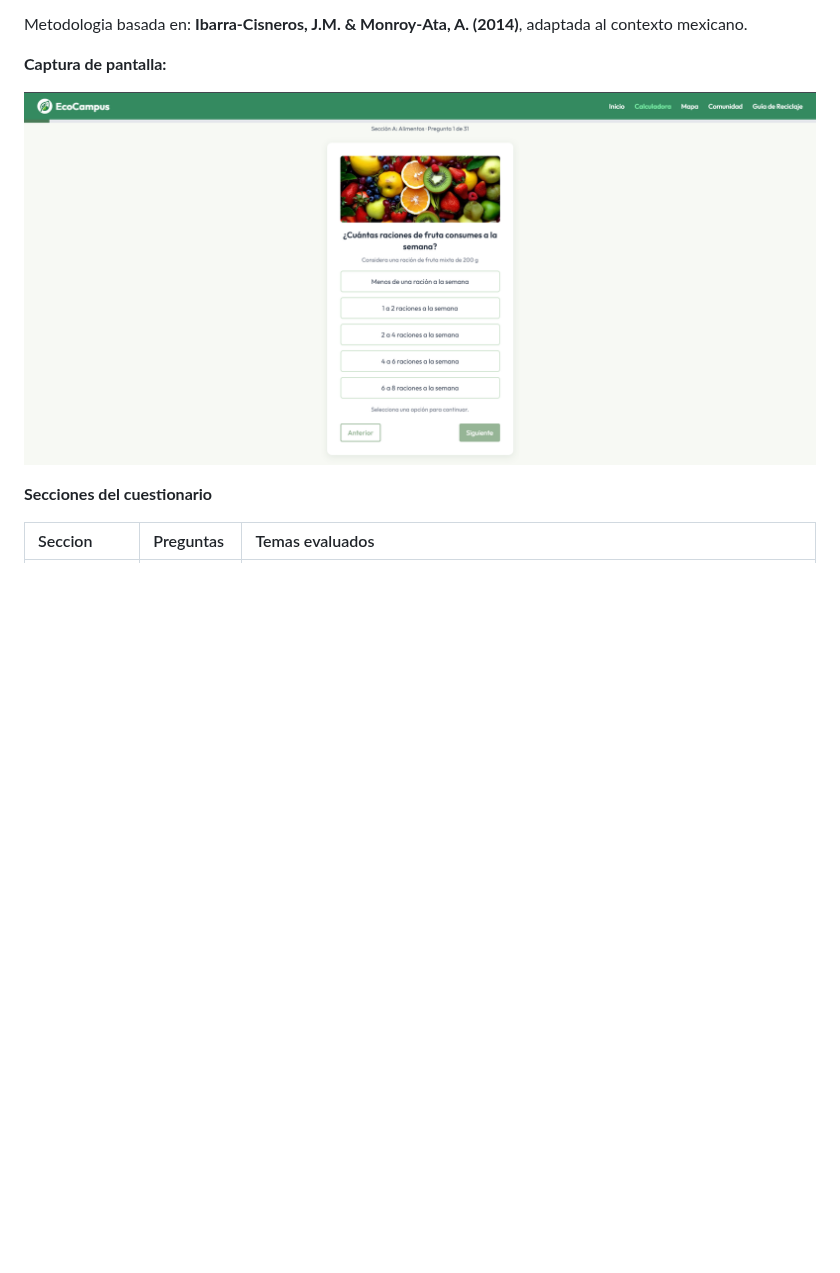
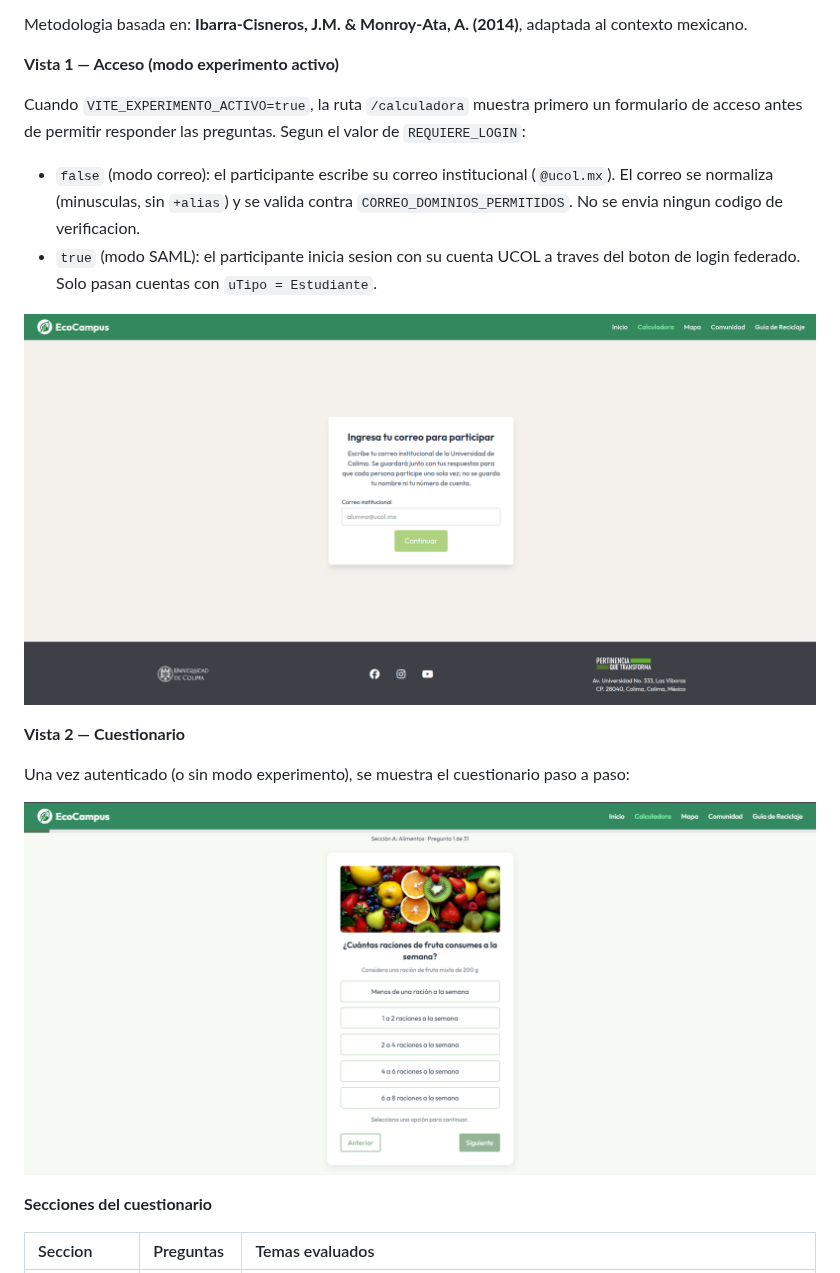
Before and after one commit to SEBASTIANTORRESL0K1/ecocampus, a Markdown page: INFORME_PROTOTIPO.md, the part around the change. Drawn GitHub-style; pictures changed too: docs/img/vista-calculadora-login.png (added); blank space fills up the shorter version.

Commit message:
docs: agregar vista LoginGate en seccion 5.2 del informe
Anade docs/img/vista-calculadora-login.png (captura del formulario
de acceso por correo) y divide la seccion 5.2 en dos sub-vistas:
Vista 1 - Acceso (LoginGate) y Vista 2 - Cuestionario.

Co-Authored-By: Claude Sonnet 4.6 <noreply@anthropic.com>

```diff
--- a/INFORME_PROTOTIPO.md
+++ b/INFORME_PROTOTIPO.md
@@ -263,9 +263,20 @@ Cuestionario interactivo de 30 preguntas que evalua el impacto ecologico persona
 
 Metodologia basada en: **Ibarra-Cisneros, J.M. & Monroy-Ata, A. (2014)**, adaptada al contexto mexicano.
 
-**Captura de pantalla:**
+**Vista 1 — Acceso (modo experimento activo)**
 
-![Calculadora](docs/img/vista-calculadora.png)
+Cuando `VITE_EXPERIMENTO_ACTIVO=true`, la ruta `/calculadora` muestra primero un formulario de acceso antes de permitir responder las preguntas. Segun el valor de `REQUIERE_LOGIN`:
+
+- `false` (modo correo): el participante escribe su correo institucional (`@ucol.mx`). El correo se normaliza (minusculas, sin `+alias`) y se valida contra `CORREO_DOMINIOS_PERMITIDOS`. No se envia ningun codigo de verificacion.
+- `true` (modo SAML): el participante inicia sesion con su cuenta UCOL a traves del boton de login federado. Solo pasan cuentas con `uTipo = Estudiante`.
+
+![LoginGate — acceso por correo](docs/img/vista-calculadora-login.png)
+
+**Vista 2 — Cuestionario**
+
+Una vez autenticado (o sin modo experimento), se muestra el cuestionario paso a paso:
+
+![Calculadora — cuestionario](docs/img/vista-calculadora.png)
 
 **Secciones del cuestionario**
 
```
